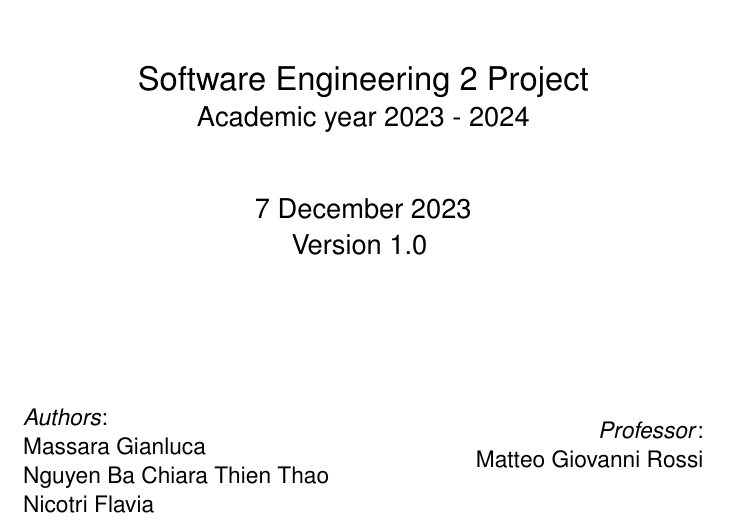
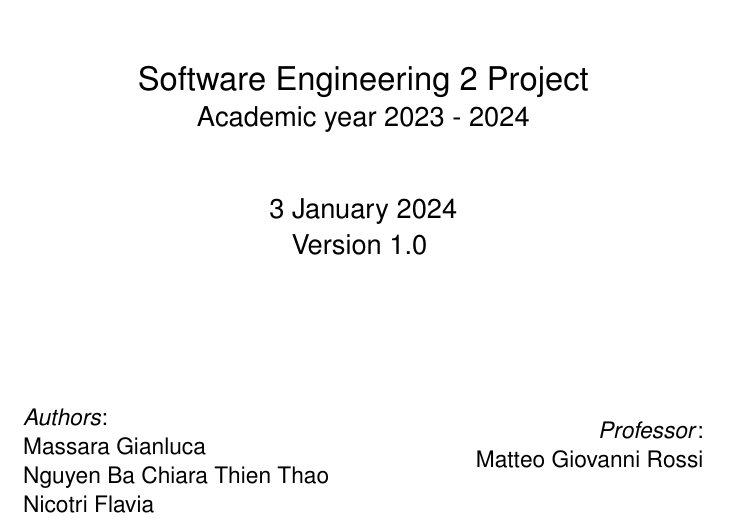
Before and after one commit to antilupovolante/MassaraNguyenBaNicotri, a LaTeX book (DD/DD.tex, which reads DD/intro/title_page.tex): part of page 1 of 52, cut so that both start at the same text. Compiled offline with pdfLaTeX.

Commit message:
fixed date

```diff
--- a/DD/intro/title_page.tex
+++ b/DD/intro/title_page.tex
@@ -21,7 +21,7 @@
 		\LARGE Software Engineering 2 Project\\
 		\Large Academic year 2023 - 2024\\
 		\vspace{1cm}
-		7 December 2023\\Version 1.0
+		3 January 2024\\Version 1.0
 		\vspace{2.5cm}
 
 		\large
```
